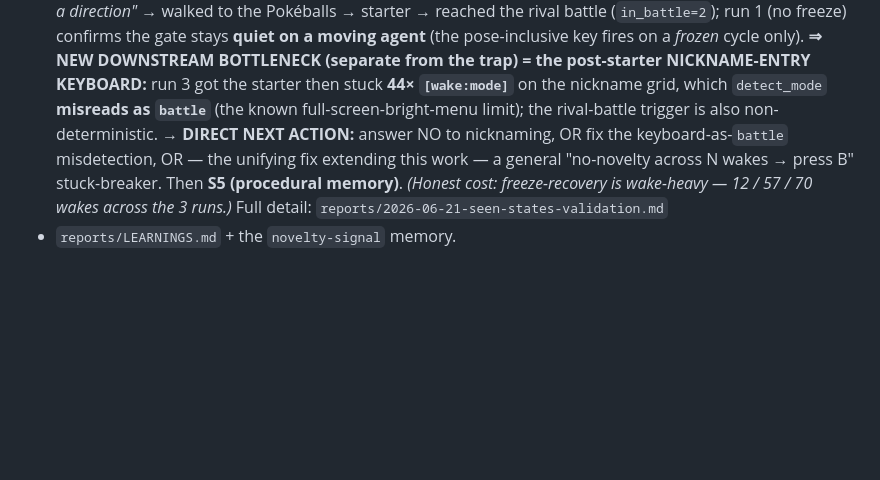
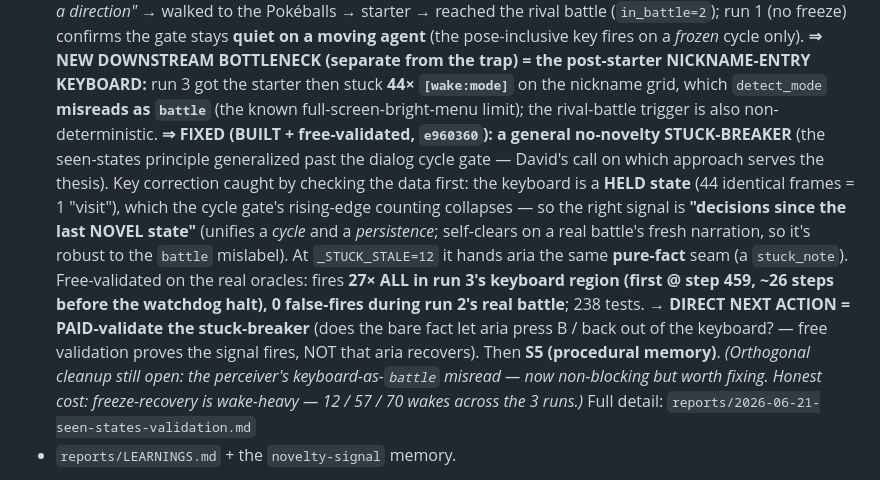
Before and after one commit to David-Dashboard/ai-pokemon-red, a Markdown page: HANDOFF.md, the part around the change. GitHub-like rendering; blank space fills up the shorter version.

Commit message:
docs: record the general no-novelty stuck-breaker (built + free-validated)
LEARNINGS bullet (the held-vs-cycle correction caught by checking run 3's data
before coding; "decisions since last NOVEL state" unifies cycle + persistence
and self-clears on real-battle narration; free-validated 27x on run 3's keyboard,
0 false-fires in run 2's real battle; the free validation proves the SIGNAL
fires, not that aria RECOVERS — that's the paid question) + HANDOFF LATEST
updated (next = paid-validate the stuck-breaker).

Co-Authored-By: Claude Opus 4.8 <noreply@anthropic.com>

```diff
--- a/HANDOFF.md
+++ b/HANDOFF.md
@@ -85,10 +85,19 @@ try a direction"* → walked to the Pokéballs → starter → reached the rival
 confirms the gate stays **quiet on a moving agent** (the pose-inclusive key fires on a *frozen* cycle only). **⇒ NEW
 DOWNSTREAM BOTTLENECK (separate from the trap) = the post-starter NICKNAME-ENTRY KEYBOARD:** run 3 got the starter
 then stuck **44× `[wake:mode]`** on the nickname grid, which `detect_mode` **misreads as `battle`** (the known
-full-screen-bright-menu limit); the rival-battle trigger is also non-deterministic. **→ DIRECT NEXT ACTION:** answer
-NO to nicknaming, OR fix the keyboard-as-`battle` misdetection, OR — the unifying fix extending this work — a general
-"no-novelty across N wakes → press B" stuck-breaker. Then **S5 (procedural memory)**. *(Honest cost: freeze-recovery
-is wake-heavy — 12 / 57 / 70 wakes across the 3 runs.)* Full detail: `reports/2026-06-21-seen-states-validation.md`
+full-screen-bright-menu limit); the rival-battle trigger is also non-deterministic. **⇒ FIXED (BUILT + free-validated,
+`e960360`): a general no-novelty STUCK-BREAKER** (the seen-states principle generalized past the dialog cycle gate —
+David's call on which approach serves the thesis). Key correction caught by checking the data first: the keyboard is a
+**HELD state** (44 identical frames = 1 "visit"), which the cycle gate's rising-edge counting collapses — so the right
+signal is **"decisions since the last NOVEL state"** (unifies a *cycle* and a *persistence*; self-clears on a real
+battle's fresh narration, so it's robust to the `battle` mislabel). At `_STUCK_STALE=12` it hands aria the same
+**pure-fact** seam (a `stuck_note`). Free-validated on the real oracles: fires **27× ALL in run 3's keyboard region
+(first @ step 459, ~26 steps before the watchdog halt), 0 false-fires during run 2's real battle**; 238 tests. **→
+DIRECT NEXT ACTION = PAID-validate the stuck-breaker** (does the bare fact let aria press B / back out of the
+keyboard? — free validation proves the signal fires, NOT that aria recovers). Then **S5 (procedural memory)**.
+*(Orthogonal cleanup still open: the perceiver's keyboard-as-`battle` misread — now non-blocking but worth fixing.
+Honest cost: freeze-recovery is wake-heavy — 12 / 57 / 70 wakes across the 3 runs.)* Full detail:
+`reports/2026-06-21-seen-states-validation.md`
 + `reports/LEARNINGS.md` + the `novelty-signal` memory.
 
 **⇒ CURRENT TRUTH (2026-06-20): the project was RE-ARCHITECTED in a planning session — read the
```
Also changed, not shown: reports/LEARNINGS.md (+1 -0 lines).
